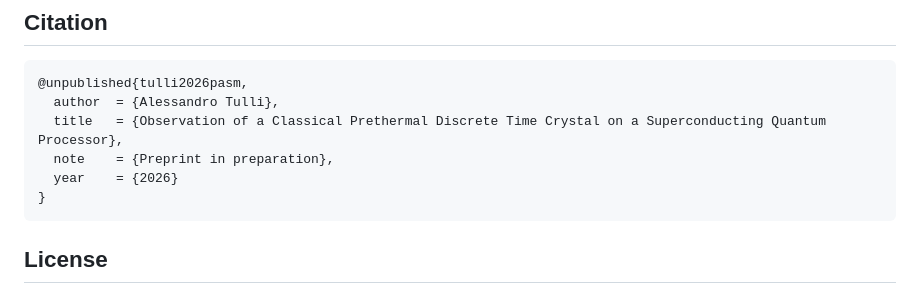
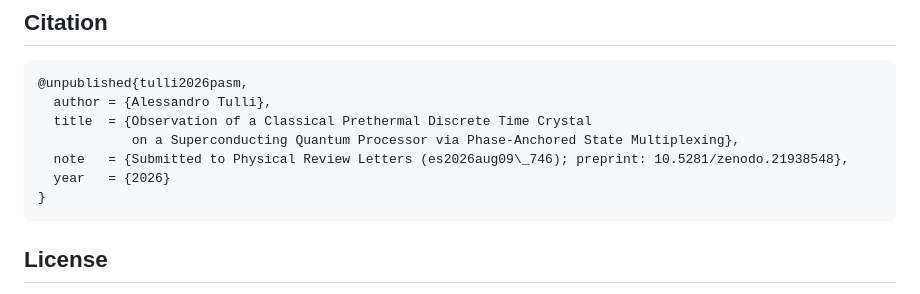
Before and after one commit to Strugiss/pasm-experiments, a Markdown page: README.md, the part around the change. Drawn GitHub-style.

Commit message:
Update CITATION: full title with PASM, submitted to PRL, preprint DOI

````diff
--- a/README.md
+++ b/README.md
@@ -83,10 +83,11 @@ All scientific decisions — experimental design, parameter selection, interpret
 
 ```bibtex
 @unpublished{tulli2026pasm,
-  author  = {Alessandro Tulli},
-  title   = {Observation of a Classical Prethermal Discrete Time Crystal on a Superconducting Quantum Processor},
-  note    = {Preprint in preparation},
-  year    = {2026}
+  author = {Alessandro Tulli},
+  title  = {Observation of a Classical Prethermal Discrete Time Crystal
+            on a Superconducting Quantum Processor via Phase-Anchored State Multiplexing},
+  note   = {Submitted to Physical Review Letters (es2026aug09\_746); preprint: 10.5281/zenodo.21938548},
+  year   = {2026}
 }
 ```
 
````
